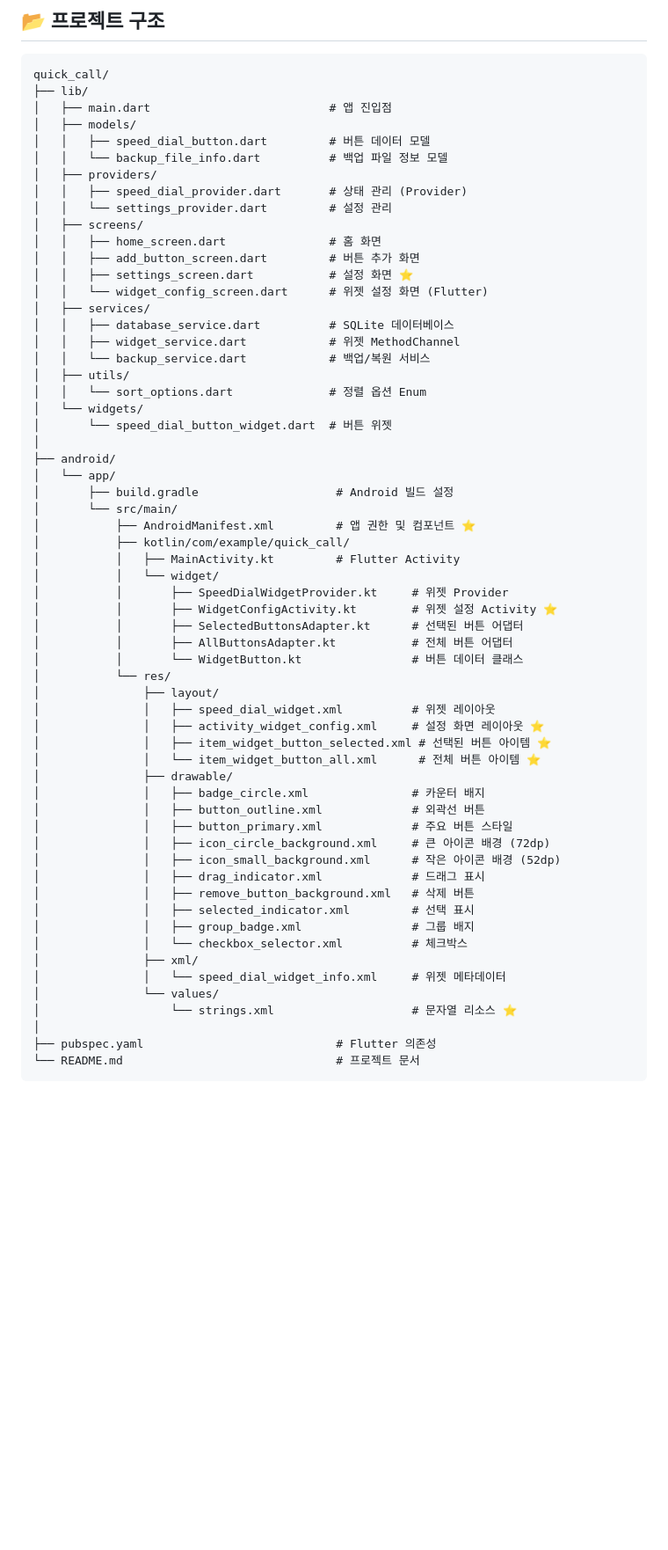
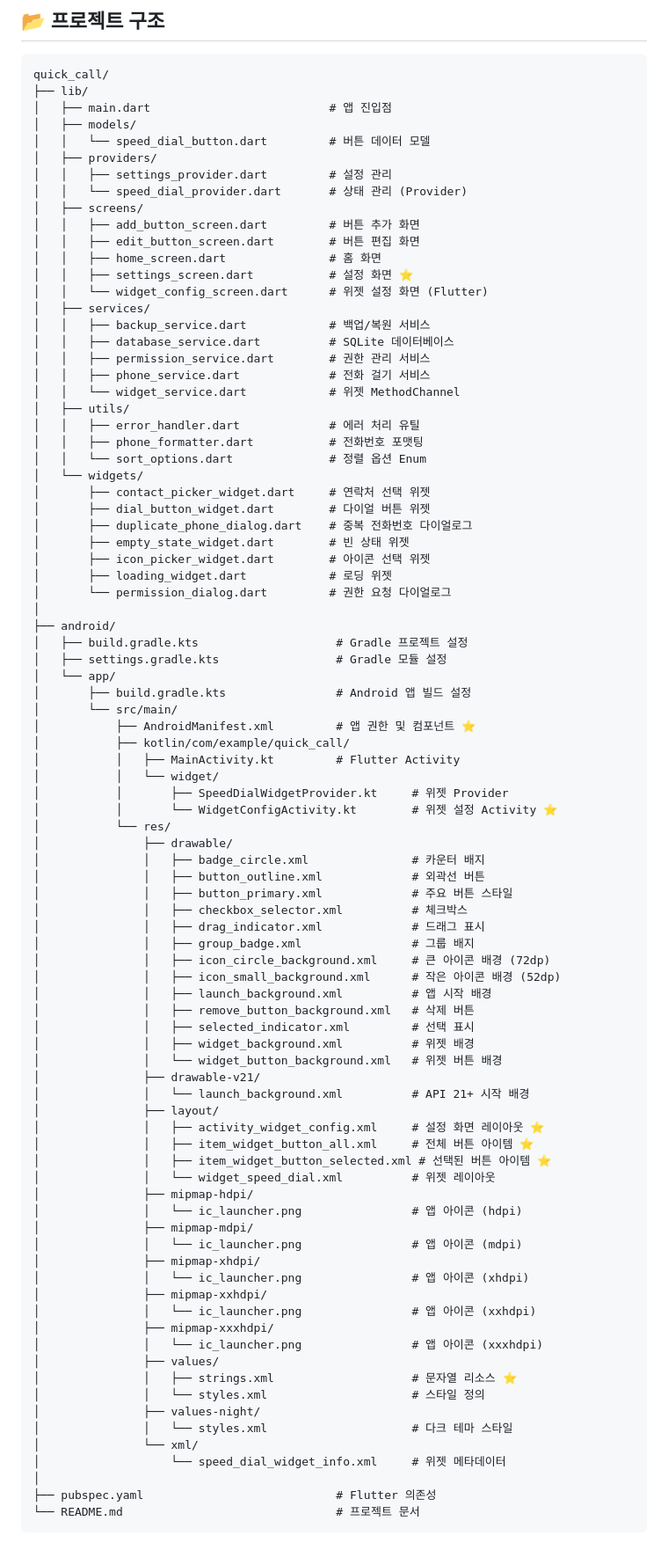
Before and after one commit to sunes26/quick_call, a Markdown page: README.md, the part around the change printed below. Shown: that part at 88% size. Rendered like a GitHub page; blank space fills up the shorter version.

```diff
--- a/README.md
+++ b/README.md
@@ -139,59 +139,86 @@ quick_call/
 ├── lib/
 │   ├── main.dart                          # 앱 진입점
 │   ├── models/
-│   │   ├── speed_dial_button.dart         # 버튼 데이터 모델
-│   │   └── backup_file_info.dart          # 백업 파일 정보 모델
+│   │   └── speed_dial_button.dart         # 버튼 데이터 모델
 │   ├── providers/
-│   │   ├── speed_dial_provider.dart       # 상태 관리 (Provider)
-│   │   └── settings_provider.dart         # 설정 관리
+│   │   ├── settings_provider.dart         # 설정 관리
+│   │   └── speed_dial_provider.dart       # 상태 관리 (Provider)
 │   ├── screens/
+│   │   ├── add_button_screen.dart         # 버튼 추가 화면
+│   │   ├── edit_button_screen.dart        # 버튼 편집 화면
 │   │   ├── home_screen.dart               # 홈 화면
-│   │   ├── add_button_screen.dart         # 버튼 추가 화면
 │   │   ├── settings_screen.dart           # 설정 화면 ⭐
 │   │   └── widget_config_screen.dart      # 위젯 설정 화면 (Flutter)
 │   ├── services/
+│   │   ├── backup_service.dart            # 백업/복원 서비스
 │   │   ├── database_service.dart          # SQLite 데이터베이스
-│   │   ├── widget_service.dart            # 위젯 MethodChannel
-│   │   └── backup_service.dart            # 백업/복원 서비스
+│   │   ├── permission_service.dart        # 권한 관리 서비스
+│   │   ├── phone_service.dart             # 전화 걸기 서비스
+│   │   └── widget_service.dart            # 위젯 MethodChannel
 │   ├── utils/
+│   │   ├── error_handler.dart             # 에러 처리 유틸
+│   │   ├── phone_formatter.dart           # 전화번호 포맷팅
 │   │   └── sort_options.dart              # 정렬 옵션 Enum
 │   └── widgets/
-│       └── speed_dial_button_widget.dart  # 버튼 위젯
+│       ├── contact_picker_widget.dart     # 연락처 선택 위젯
+│       ├── dial_button_widget.dart        # 다이얼 버튼 위젯
+│       ├── duplicate_phone_dialog.dart    # 중복 전화번호 다이얼로그
+│       ├── empty_state_widget.dart        # 빈 상태 위젯
+│       ├── icon_picker_widget.dart        # 아이콘 선택 위젯
+│       ├── loading_widget.dart            # 로딩 위젯
+│       └── permission_dialog.dart         # 권한 요청 다이얼로그
 │
 ├── android/
+│   ├── build.gradle.kts                    # Gradle 프로젝트 설정
+│   ├── settings.gradle.kts                 # Gradle 모듈 설정
 │   └── app/
-│       ├── build.gradle                    # Android 빌드 설정
+│       ├── build.gradle.kts                # Android 앱 빌드 설정
 │       └── src/main/
 │           ├── AndroidManifest.xml         # 앱 권한 및 컴포넌트 ⭐
 │           ├── kotlin/com/example/quick_call/
 │           │   ├── MainActivity.kt         # Flutter Activity
 │           │   └── widget/
 │           │       ├── SpeedDialWidgetProvider.kt     # 위젯 Provider
-│           │       ├── WidgetConfigActivity.kt        # 위젯 설정 Activity ⭐
-│           │       ├── SelectedButtonsAdapter.kt      # 선택된 버튼 어댑터
-│           │       ├── AllButtonsAdapter.kt           # 전체 버튼 어댑터
-│           │       └── WidgetButton.kt                # 버튼 데이터 클래스
+│           │       └── WidgetConfigActivity.kt        # 위젯 설정 Activity ⭐
 │           └── res/
-│               ├── layout/
-│               │   ├── speed_dial_widget.xml          # 위젯 레이아웃
-│               │   ├── activity_widget_config.xml     # 설정 화면 레이아웃 ⭐
-│               │   ├── item_widget_button_selected.xml # 선택된 버튼 아이템 ⭐
-│               │   └── item_widget_button_all.xml      # 전체 버튼 아이템 ⭐
 │               ├── drawable/
 │               │   ├── badge_circle.xml               # 카운터 배지
 │               │   ├── button_outline.xml             # 외곽선 버튼
 │               │   ├── button_primary.xml             # 주요 버튼 스타일
+│               │   ├── checkbox_selector.xml          # 체크박스
+│               │   ├── drag_indicator.xml             # 드래그 표시
+│               │   ├── group_badge.xml                # 그룹 배지
 │               │   ├── icon_circle_background.xml     # 큰 아이콘 배경 (72dp)
 │               │   ├── icon_small_background.xml      # 작은 아이콘 배경 (52dp)
-│               │   ├── drag_indicator.xml             # 드래그 표시
+│               │   ├── launch_background.xml          # 앱 시작 배경
 │               │   ├── remove_button_background.xml   # 삭제 버튼
 │               │   ├── selected_indicator.xml         # 선택 표시
-│               │   ├── group_badge.xml                # 그룹 배지
-│               │   └── checkbox_selector.xml          # 체크박스
-│               ├── xml/
-│               │   └── speed_dial_widget_info.xml     # 위젯 메타데이터
-│               └── values/
-│                   └── strings.xml                    # 문자열 리소스 ⭐
+│               │   ├── widget_background.xml          # 위젯 배경
+│               │   └── widget_button_background.xml   # 위젯 버튼 배경
+│               ├── drawable-v21/
+│               │   └── launch_background.xml          # API 21+ 시작 배경
+│               ├── layout/
+│               │   ├── activity_widget_config.xml     # 설정 화면 레이아웃 ⭐
+│               │   ├── item_widget_button_all.xml     # 전체 버튼 아이템 ⭐
+│               │   ├── item_widget_button_selected.xml # 선택된 버튼 아이템 ⭐
+│               │   └── widget_speed_dial.xml          # 위젯 레이아웃
+│               ├── mipmap-hdpi/
+│               │   └── ic_launcher.png                # 앱 아이콘 (hdpi)
+│               ├── mipmap-mdpi/
+│               │   └── ic_launcher.png                # 앱 아이콘 (mdpi)
+│               ├── mipmap-xhdpi/
+│               │   └── ic_launcher.png                # 앱 아이콘 (xhdpi)
+│               ├── mipmap-xxhdpi/
+│               │   └── ic_launcher.png                # 앱 아이콘 (xxhdpi)
+│               ├── mipmap-xxxhdpi/
+│               │   └── ic_launcher.png                # 앱 아이콘 (xxxhdpi)
+│               ├── values/
+│               │   ├── strings.xml                    # 문자열 리소스 ⭐
+│               │   └── styles.xml                     # 스타일 정의
+│               ├── values-night/
+│               │   └── styles.xml                     # 다크 테마 스타일
+│               └── xml/
+│                   └── speed_dial_widget_info.xml     # 위젯 메타데이터
 │
 ├── pubspec.yaml                            # Flutter 의존성
 └── README.md                               # 프로젝트 문서
```
Also changed, not shown: other parts of README.md (+40 -16 lines).
